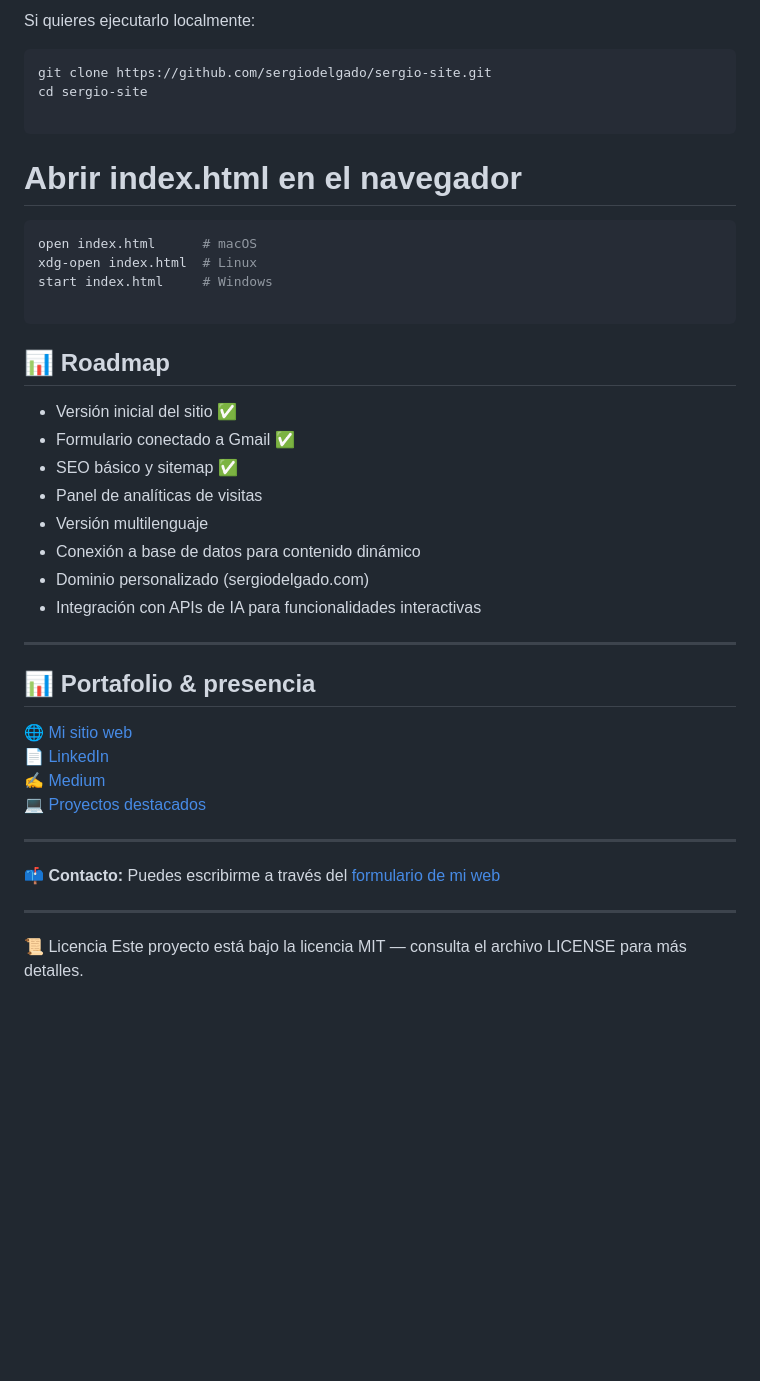
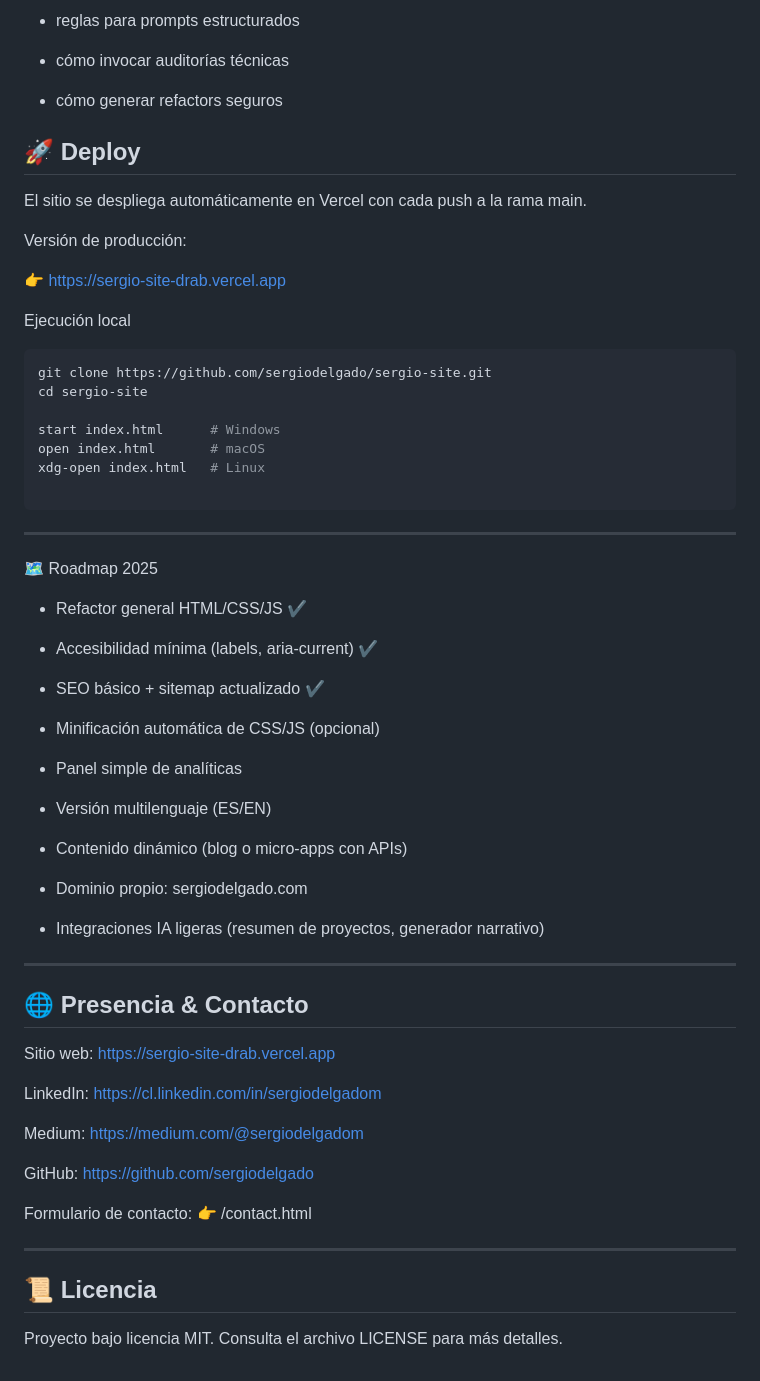
Before and after one commit to sergiodelgado/sergio-site, a Markdown page: README.md, the part around one of its changes. GitHub-like rendering; blank space fills up the shorter version.

````diff
--- a/README.md
+++ b/README.md
@@ -74,45 +75,70 @@ Puedes visitarlo en producción aquí:
 
-Si quieres ejecutarlo localmente:
+- reglas para prompts estructurados
+
+- cómo invocar auditorías técnicas
+
+- cómo generar refactors seguros
+
+## 🚀 Deploy
+
+El sitio se despliega automáticamente en Vercel con cada push a la rama main.
+
+Versión de producción:
+
+👉 https://sergio-site-drab.vercel.app
+
+Ejecución local
 
 ```bash
 git clone https://github.com/sergiodelgado/sergio-site.git
 cd sergio-site
 
-```
-# Abrir index.html en el navegador
-
-```bash
-open index.html      # macOS
-xdg-open index.html  # Linux
-start index.html     # Windows
+start index.html      # Windows
+open index.html       # macOS
+xdg-open index.html   # Linux
 
 ```
 
-## 📊 Roadmap
+---
 
-- Versión inicial del sitio ✅
-- Formulario conectado a Gmail ✅
-- SEO básico y sitemap ✅
-- Panel de analíticas de visitas
-- Versión multilenguaje
-- Conexión a base de datos para contenido dinámico
-- Dominio personalizado (sergiodelgado.com)
-- Integración con APIs de IA para funcionalidades interactivas
+🗺️ Roadmap 2025
+
+- Refactor general HTML/CSS/JS ✔
+
+- Accesibilidad mínima (labels, aria-current) ✔
+
+- SEO básico + sitemap actualizado ✔
+
+- Minificación automática de CSS/JS (opcional)
+
+- Panel simple de analíticas
+
+- Versión multilenguaje (ES/EN)
+
+- Contenido dinámico (blog o micro-apps con APIs)
+
+- Dominio propio: sergiodelgado.com
+
+- Integraciones IA ligeras (resumen de proyectos, generador narrativo)
 
 ---
 
-## 📊 Portafolio & presencia
+## 🌐 Presencia & Contacto
 
-🌐 [Mi sitio web](https://sergio-site-drab.vercel.app)
-📄 [LinkedIn](https://cl.linkedin.com/in/sergiodelgadom)
-✍️ [Medium](https://medium.com/@sergiodelgadom)
-💻 [Proyectos destacados](https://github.com/sergiodelgado?tab=repositories)
+Sitio web: https://sergio-site-drab.vercel.app
+
+LinkedIn: https://cl.linkedin.com/in/sergiodelgadom
+
+Medium: https://medium.com/@sergiodelgadom
+
+GitHub: https://github.com/sergiodelgado
+
+Formulario de contacto:
+👉 /contact.html
 
 ---
 
-📫 **Contacto:** Puedes escribirme a través del [formulario de mi web](https://sergio-site-drab.vercel.app/contact.html)
+## 📜 Licencia
 
----
-
-📜 Licencia
-Este proyecto está bajo la licencia MIT — consulta el archivo LICENSE para más detalles.
+Proyecto bajo licencia MIT.
+Consulta el archivo LICENSE para más detalles.
````
Also changed, not shown: other parts of README.md (+44 -43 lines), CHANGELOG.md (added, +26 -0 lines), CONTRIBUTING.md (added, +71 -0 lines).
